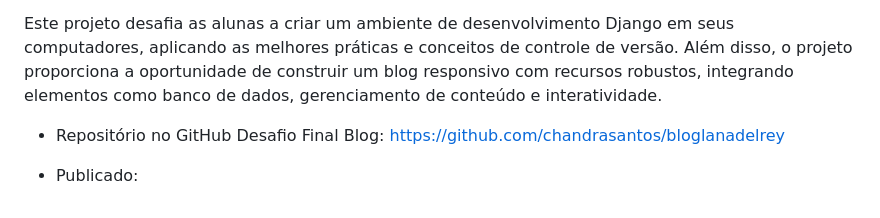
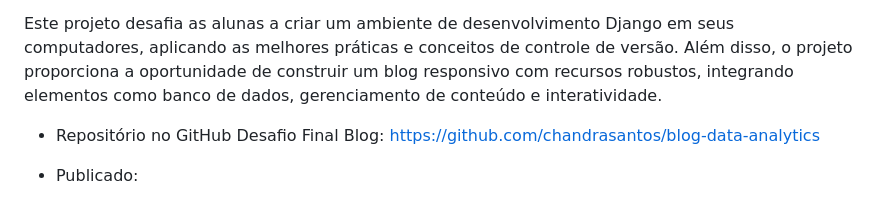
Before and after one commit to chandrasantos/bootcamp_python_django_womakerscode, a Markdown page: README.md, the part around the change. Drawn GitHub-style.

```diff
--- a/README.md
+++ b/README.md
@@ -73,6 +73,6 @@ envolvente Sistema de Blog com Django.
 
 Este projeto desafia as alunas a criar um ambiente de desenvolvimento Django em seus computadores, aplicando as melhores práticas e conceitos de controle de versão. Além disso, o projeto proporciona a oportunidade de construir um blog responsivo com recursos robustos, integrando elementos como banco de dados, gerenciamento de conteúdo e interatividade.
 
-- Repositório no GitHub Desafio Final Blog: https://github.com/chandrasantos/bloglanadelrey
+- Repositório no GitHub Desafio Final Blog: https://github.com/chandrasantos/blog-data-analytics
 
 - Publicado:
```
